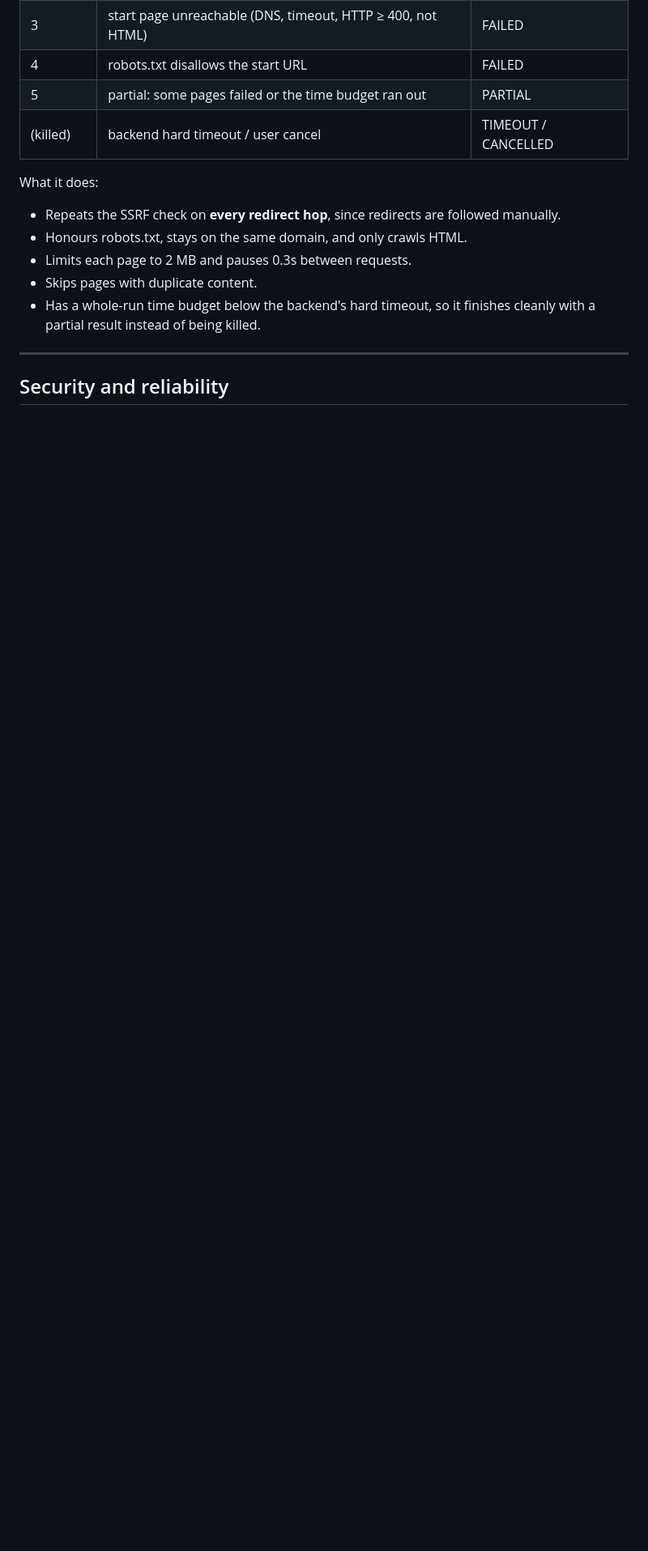
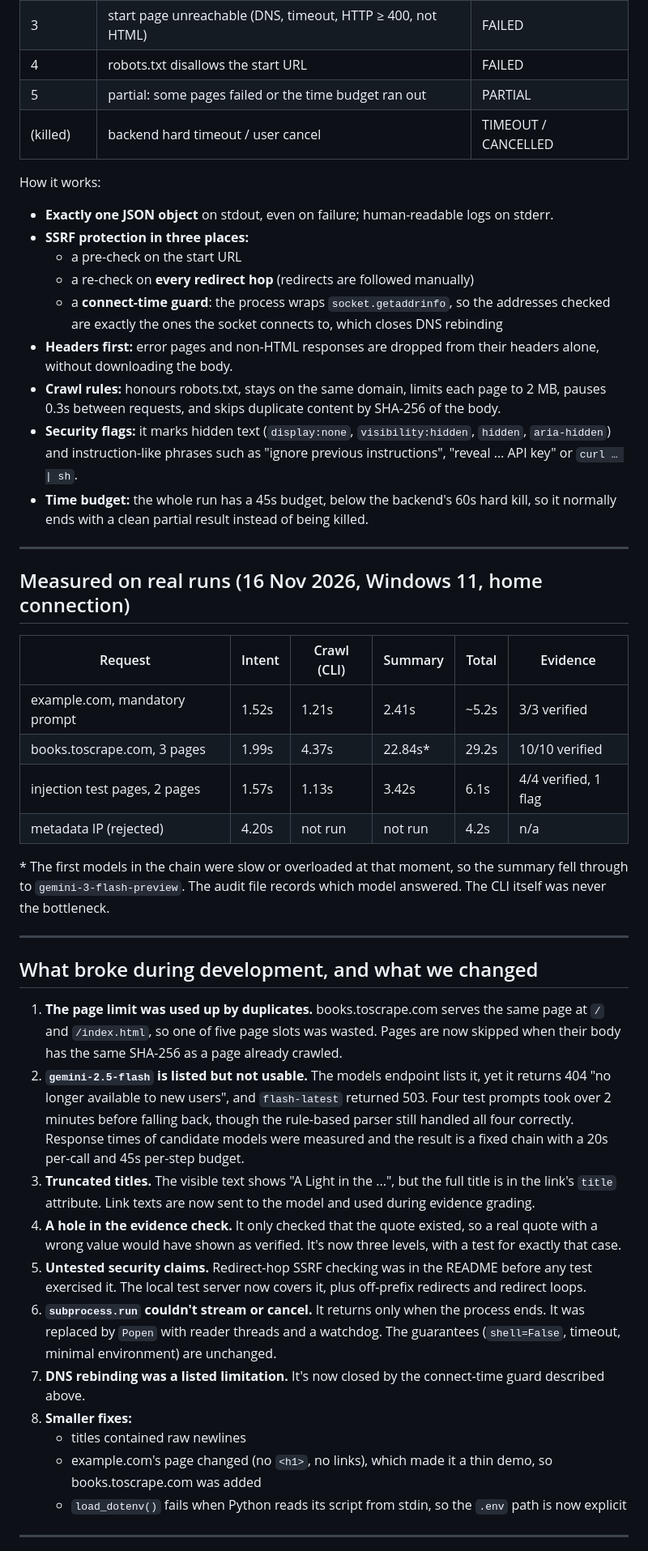
Before and after one commit to s-amit2804/buildsprint-cli-chat, a Markdown page: README.md, the part around one of its changes. Shown at 81% size. Rendered like a GitHub page; blank space fills up the shorter version.

```diff
--- a/README.md
+++ b/README.md
@@ -136,13 +147,45 @@ python cli/crawler_cli.py --url URL [--max-pages 5] [--max-depth 1] [--timeout 1
 | 5 | partial: some pages failed or the time budget ran out | PARTIAL |
 | (killed) | backend hard timeout / user cancel | TIMEOUT / CANCELLED |
 
-What it does:
-- Repeats the SSRF check on **every redirect hop**, since redirects are followed manually.
-- Honours robots.txt, stays on the same domain, and only crawls HTML.
-- Limits each page to 2 MB and pauses 0.3s between requests.
-- Skips pages with duplicate content.
-- Has a whole-run time budget below the backend's hard timeout, so it finishes cleanly with a partial result instead of being killed.
+How it works:
+- **Exactly one JSON object** on stdout, even on failure; human-readable logs on stderr.
+- **SSRF protection in three places:**
+  - a pre-check on the start URL
+  - a re-check on **every redirect hop** (redirects are followed manually)
+  - a **connect-time guard**: the process wraps `socket.getaddrinfo`, so the addresses checked are exactly the ones the socket connects to, which closes DNS rebinding
+- **Headers first:** error pages and non-HTML responses are dropped from their headers alone, without downloading the body.
+- **Crawl rules:** honours robots.txt, stays on the same domain, limits each page to 2 MB, pauses 0.3s between requests, and skips duplicate content by SHA-256 of the body.
+- **Security flags:** it marks hidden text (`display:none`, `visibility:hidden`, `hidden`, `aria-hidden`) and instruction-like phrases such as "ignore previous instructions", "reveal … API key" or `curl … | sh`.
+- **Time budget:** the whole run has a 45s budget, below the backend's 60s hard kill, so it normally ends with a clean partial result instead of being killed.
 
 ---
 
-## Security and reliability
+## Measured on real runs (16 Nov 2026, Windows 11, home connection)
+
+| Request | Intent | Crawl (CLI) | Summary | Total | Evidence |
+|---|---|---|---|---|---|
+| example.com, mandatory prompt | 1.52s | 1.21s | 2.41s | ~5.2s | 3/3 verified |
+| books.toscrape.com, 3 pages | 1.99s | 4.37s | 22.84s* | 29.2s | 10/10 verified |
+| injection test pages, 2 pages | 1.57s | 1.13s | 3.42s | 6.1s | 4/4 verified, 1 flag |
+| metadata IP (rejected) | 4.20s | not run | not run | 4.2s | n/a |
+
+\* The first models in the chain were slow or overloaded at that moment, so the summary fell through to `gemini-3-flash-preview`. The audit file records which model answered. The CLI itself was never the bottleneck.
+
+---
+
+## What broke during development, and what we changed
+
+1. **The page limit was used up by duplicates.** books.toscrape.com serves the same page at `/` and `/index.html`, so one of five page slots was wasted. Pages are now skipped when their body has the same SHA-256 as a page already crawled.
+2. **`gemini-2.5-flash` is listed but not usable.** The models endpoint lists it, yet it returns 404 "no longer available to new users", and `flash-latest` returned 503. Four test prompts took over 2 minutes before falling back, though the rule-based parser still handled all four correctly. Response times of candidate models were measured and the result is a fixed chain with a 20s per-call and 45s per-step budget.
+3. **Truncated titles.** The visible text shows "A Light in the ...", but the full title is in the link's `title` attribute. Link texts are now sent to the model and used during evidence grading.
+4. **A hole in the evidence check.** It only checked that the quote existed, so a real quote with a wrong value would have shown as verified. It's now three levels, with a test for exactly that case.
+5. **Untested security claims.** Redirect-hop SSRF checking was in the README before any test exercised it. The local test server now covers it, plus off-prefix redirects and redirect loops.
+6. **`subprocess.run` couldn't stream or cancel.** It returns only when the process ends. It was replaced by `Popen` with reader threads and a watchdog. The guarantees (`shell=False`, timeout, minimal environment) are unchanged.
+7. **DNS rebinding was a listed limitation.** It's now closed by the connect-time guard described above.
+8. **Smaller fixes:**
+   - titles contained raw newlines
+   - example.com's page changed (no `<h1>`, no links), which made it a thin demo, so books.toscrape.com was added
+   - `load_dotenv()` fails when Python reads its script from stdin, so the `.env` path is now explicit
+
+---
+
```
Also changed, not shown: other parts of README.md (+100 -65 lines), docs/VIDEO_SCRIPT.md (deleted, +0 -59 lines), plan.md (+1 -1 lines), docs/img/books-run.png (added), docs/img/edge-cases.png (added), 3 other files.
